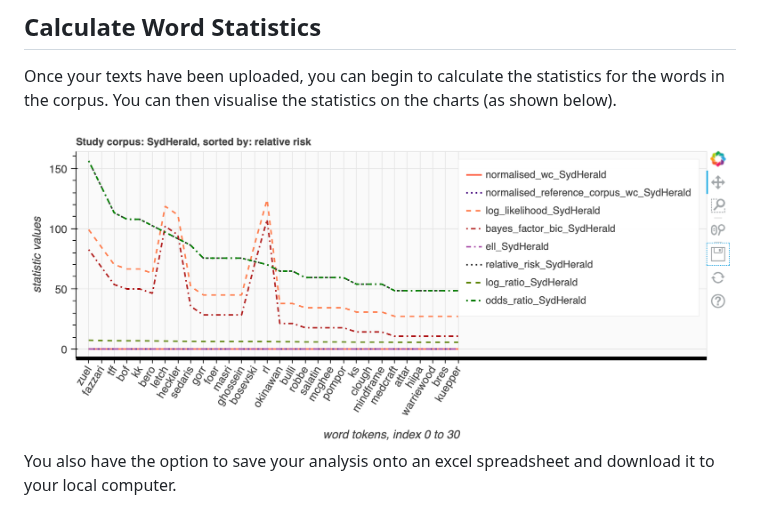
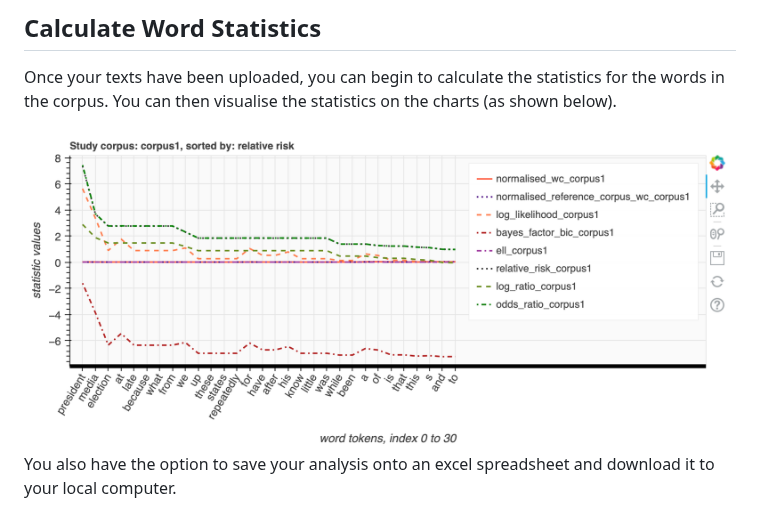
Before and after one commit to Australian-Text-Analytics-Platform/keywords-analysis, a Markdown page: README.md, the part around the change. GitHub-like rendering; pictures changed too: img/pairwise.png (deleted), img/pairwise_chart.png (added).

```diff
--- a/README.md
+++ b/README.md
@@ -32,7 +32,7 @@ This tool will allow you upload text data in a text file (or a number of text fi
 ## Calculate Word Statistics
 Once your texts have been uploaded, you can begin to calculate the statistics for the words in the corpus. You can then visualise the statistics on the charts (as shown below).
 
-<img width='740' src='./img/pairwise.png'/>
+<img width='740' src='./img/pairwise_chart.png'/>
 
 You also have the option to save your analysis onto an excel spreadsheet and download it to your local computer.
 
```
